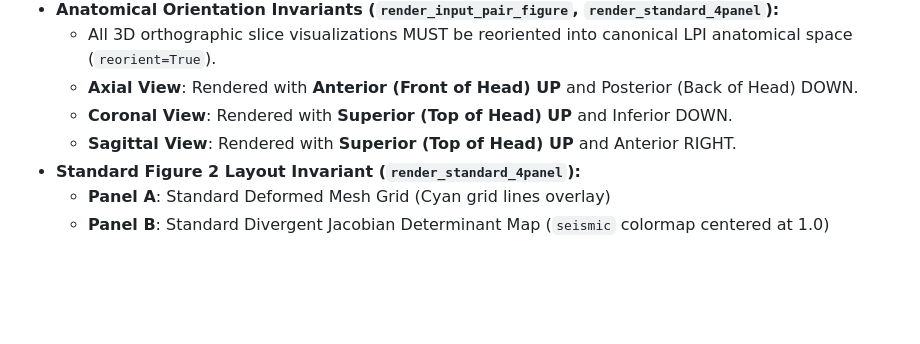
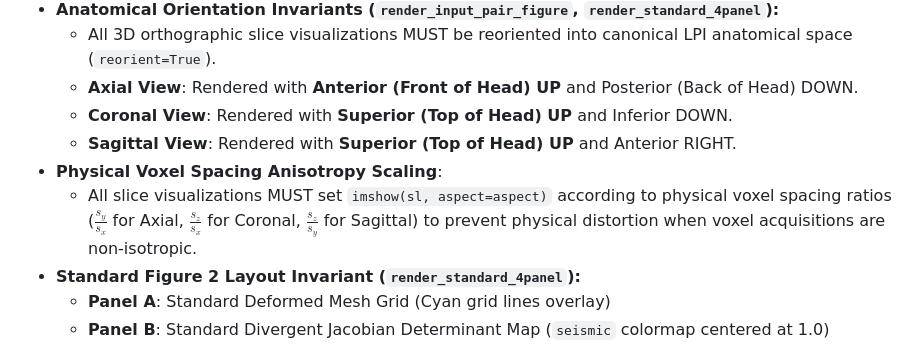
Before and after one commit to stnava/syntx, a Markdown page: GEMINI.md, the part around the change. Rendered like a GitHub page; blank space fills up the shorter version.

Commit message:
docs(rules): update GEMINI.md Section 3 with physical voxel spacing anisotropy scaling invariant

```diff
--- a/GEMINI.md
+++ b/GEMINI.md
@@ -31,6 +31,8 @@ To prevent spatial blurring and loss of high-frequency boundary information, all
   - **Axial View**: Rendered with **Anterior (Front of Head) UP** and Posterior (Back of Head) DOWN.
   - **Coronal View**: Rendered with **Superior (Top of Head) UP** and Inferior DOWN.
   - **Sagittal View**: Rendered with **Superior (Top of Head) UP** and Anterior RIGHT.
+* **Physical Voxel Spacing Anisotropy Scaling**:
+  - All slice visualizations MUST set `imshow(sl, aspect=aspect)` according to physical voxel spacing ratios ($\frac{s_y}{s_x}$ for Axial, $\frac{s_z}{s_x}$ for Coronal, $\frac{s_z}{s_y}$ for Sagittal) to prevent physical distortion when voxel acquisitions are non-isotropic.
 * **Standard Figure 2 Layout Invariant (`render_standard_4panel`):**
   - **Panel A**: Standard Deformed Mesh Grid (Cyan grid lines overlay)
   - **Panel B**: Standard Divergent Jacobian Determinant Map (`seismic` colormap centered at 1.0)
```
